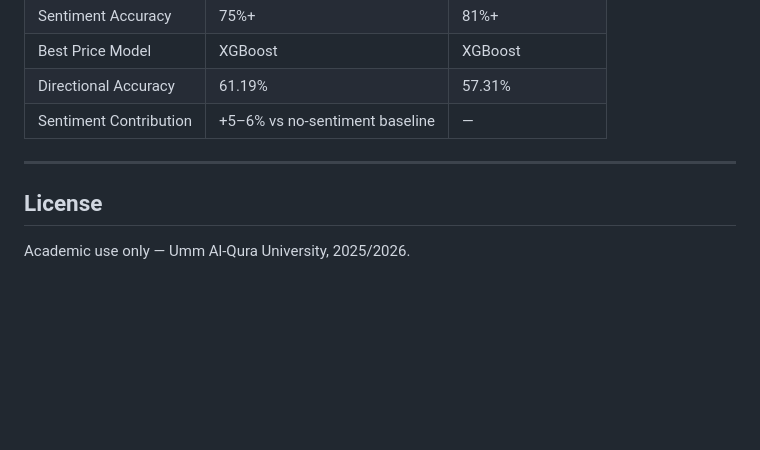
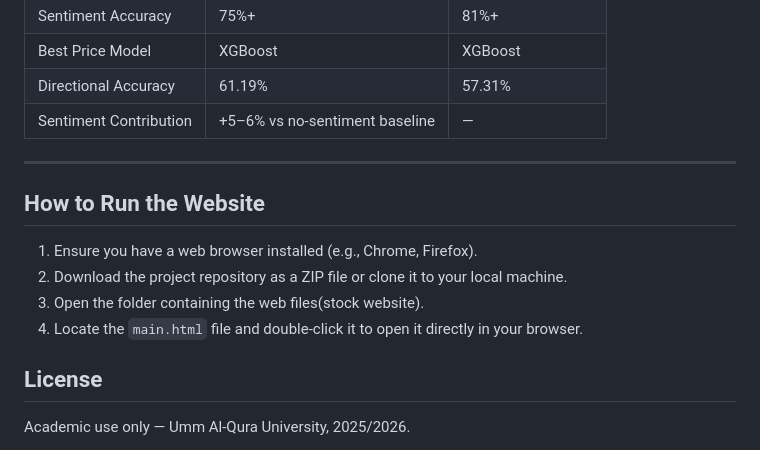
Before and after one commit to Marwannn-suhail/Stock-Market-Analysis, a Markdown page: README.md, the part around the change. Rendered like a GitHub page; blank space fills up the shorter version.

```diff
--- a/README.md
+++ b/README.md
@@ -117,6 +117,11 @@ After Section 8, the notebook outputs:
 | Sentiment Contribution | +5–6% vs no-sentiment baseline | — |
 
 ---
+## How to Run the Website
+1. Ensure you have a web browser installed (e.g., Chrome, Firefox).
+2. Download the project repository as a ZIP file or clone it to your local machine.
+3. Open the folder containing the web files(stock website).
+4. Locate the `main.html` file and double-click it to open it directly in your browser.
 
 ## License
 Academic use only — Umm Al-Qura University, 2025/2026.
```
